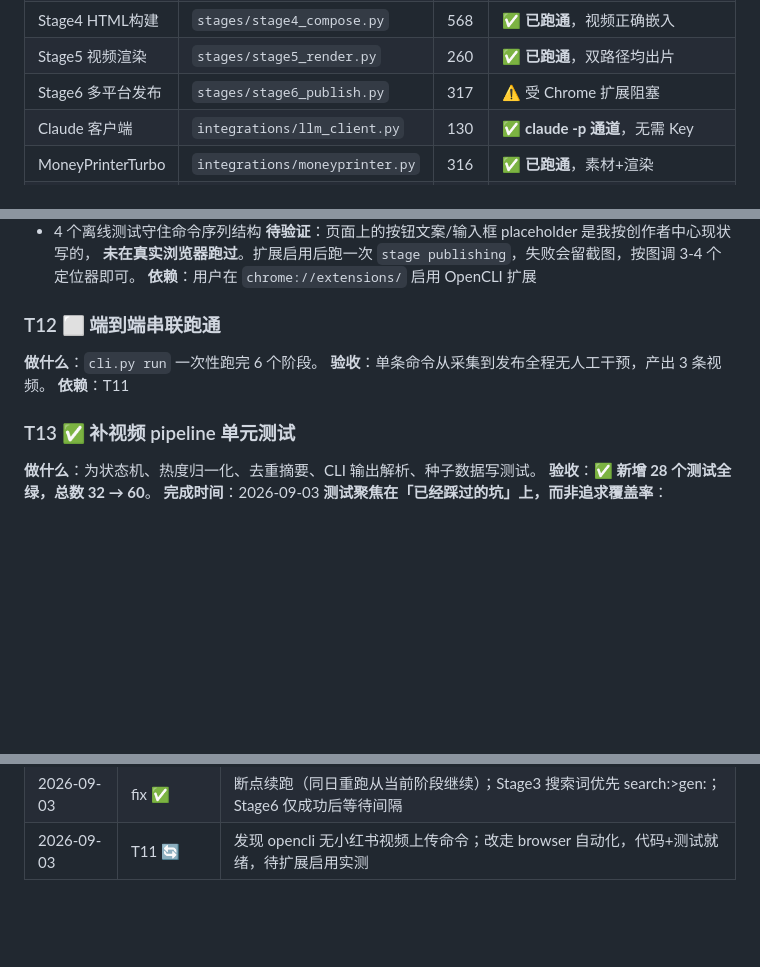
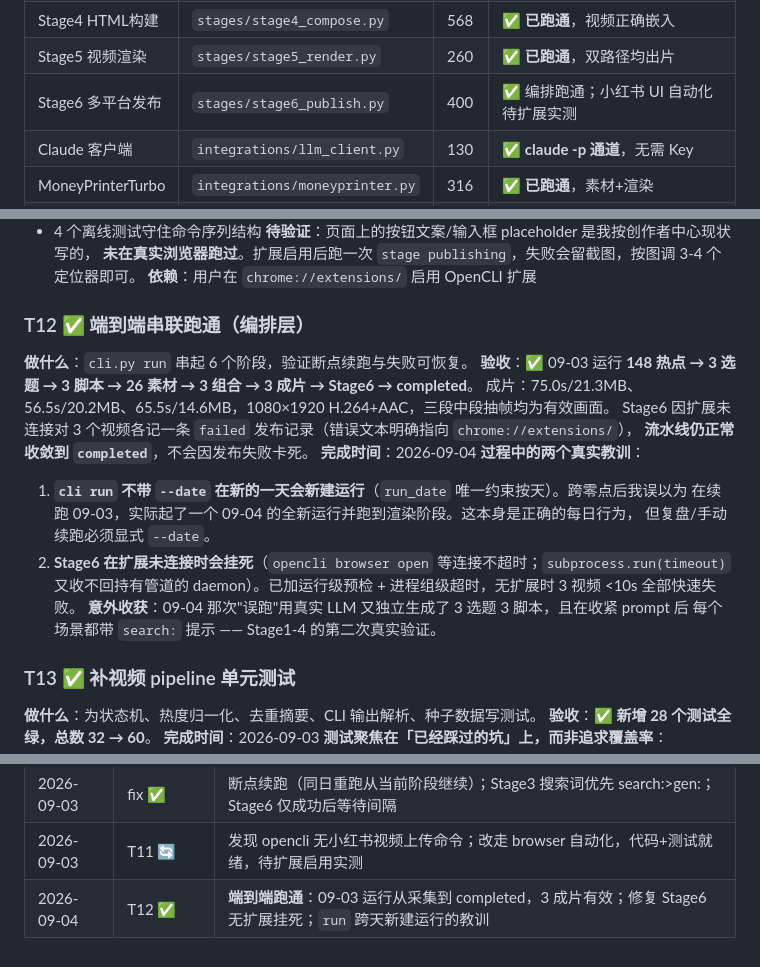
Before and after one commit to lsm1103/xhs_manager, a Markdown page: docs/video-pipeline-progress.md, 3 parts joined by grey strips. GitHub-like rendering; blank space fills up the shorter version.

Commit message:
T12: 端到端串联跑通，流水线正常收敛到 completed
09-03 运行：148 热点 → 3 选题 → 3 脚本 → 26 素材 → 3 组合 → 3 成片 → Stage6 → completed
成片 75.0s/56.5s/65.5s，1080x1920 H.264+AAC，抽帧验证有效。
Stage6 因扩展未连接记 3 条 failed 发布，流水线不卡死、正常收敛。

教训：cli run 不带 --date 在新的一天会新建运行（按天唯一），
复盘/续跑必须显式 --date。

Co-Authored-By: Claude Opus 5 <noreply@anthropic.com>

```diff
--- a/docs/video-pipeline-progress.md
+++ b/docs/video-pipeline-progress.md
@@ -31,7 +31,7 @@
 | Stage3 素材收集 | `stages/stage3_materials.py` | 455 | ✅ **已跑通**，6 场景真实素材 |
 | Stage4 HTML构建 | `stages/stage4_compose.py` | 568 | ✅ **已跑通**，视频正确嵌入 |
 | Stage5 视频渲染 | `stages/stage5_render.py` | 260 | ✅ **已跑通**，双路径均出片 |
-| Stage6 多平台发布 | `stages/stage6_publish.py` | 317 | ⚠️ 受 Chrome 扩展阻塞 |
+| Stage6 多平台发布 | `stages/stage6_publish.py` | 400 | ✅ 编排跑通；小红书 UI 自动化待扩展实测 |
 | Claude 客户端 | `integrations/llm_client.py` | 130 | ✅ **claude -p 通道**，无需 Key |
 | MoneyPrinterTurbo | `integrations/moneyprinter.py` | 316 | ✅ **已跑通**，素材+渲染 |
 | 采集器 | `integrations/collectors.py` | 300 | ✅ **已跑通**，B站/V2EX |
@@ -215,10 +215,21 @@ daemon 正常、Chrome 正常、扩展文件已在磁盘，但未加载启用。
 **未在真实浏览器跑过**。扩展启用后跑一次 `stage publishing`，失败会留截图，按图调 3-4 个定位器即可。
 **依赖**：用户在 `chrome://extensions/` 启用 OpenCLI 扩展
 
-### T12 ⬜ 端到端串联跑通
-**做什么**：`cli.py run` 一次性跑完 6 个阶段。
-**验收**：单条命令从采集到发布全程无人工干预，产出 3 条视频。
-**依赖**：T11
+### T12 ✅ 端到端串联跑通（编排层）
+**做什么**：`cli.py run` 串起 6 个阶段，验证断点续跑与失败可恢复。
+**验收**：✅ 09-03 运行 **148 热点 → 3 选题 → 3 脚本 → 26 素材 → 3 组合 → 3 成片 → Stage6 → completed**。
+成片：75.0s/21.3MB、56.5s/20.2MB、65.5s/14.6MB，1080×1920 H.264+AAC，三段中段抽帧均为有效画面。
+Stage6 因扩展未连接对 3 个视频各记一条 `failed` 发布记录（错误文本明确指向 `chrome://extensions/`），
+**流水线仍正常收敛到 `completed`**，不会因发布失败卡死。
+**完成时间**：2026-09-04
+**过程中的两个真实教训**：
+1. **`cli run` 不带 `--date` 在新的一天会新建运行**（`run_date` 唯一约束按天）。跨零点后我误以为
+   在续跑 09-03，实际起了一个 09-04 的全新运行并跑到渲染阶段。这本身是正确的每日行为，
+   但复盘/手动续跑必须显式 `--date`。
+2. **Stage6 在扩展未连接时会挂死**（`opencli browser open` 等连接不超时；`subprocess.run(timeout)`
+   又收不回持有管道的 daemon）。已加运行级预检 + 进程组级超时，无扩展时 3 视频 <10s 全部快速失败。
+**意外收获**：09-04 那次"误跑"用真实 LLM 又独立生成了 3 选题 3 脚本，且在收紧 prompt 后
+每个场景都带 `search:` 提示 —— Stage1-4 的第二次真实验证。
 
 ### T13 ✅ 补视频 pipeline 单元测试
 **做什么**：为状态机、热度归一化、去重摘要、CLI 输出解析、种子数据写测试。
@@ -319,3 +330,4 @@ Stage1 改为**多后端架构**：优先用公开 API（无需登录、更稳
 | 2026-09-03 | T03+T04 ✅ | 找到正确 ACP 通道 `claude -p`（之前直打 API 是错的）；Stage2 真实 LLM 生成 3 选题 3 脚本 |
 | 2026-09-03 | fix ✅ | 断点续跑（同日重跑从当前阶段继续）；Stage3 搜索词优先 search:>gen:；Stage6 仅成功后等待间隔 |
 | 2026-09-03 | T11 🔄 | 发现 opencli 无小红书视频上传命令；改走 browser 自动化，代码+测试就绪，待扩展启用实测 |
+| 2026-09-04 | T12 ✅ | **端到端跑通**：09-03 运行从采集到 completed，3 成片有效；修复 Stage6 无扩展挂死；`run` 跨天新建运行的教训 |
```
Also changed, not shown: other parts of docs/video-pipeline-progress.md (+1 -1 lines).
